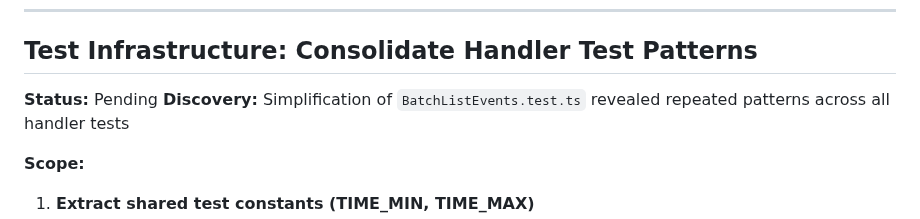
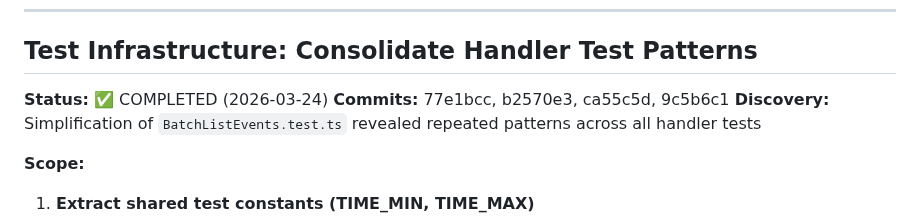
Before and after one commit to integritystudio/bot-army-google-calendar-mcp, a Markdown page: docs/BACKLOG.md, the part around the change. Drawn GitHub-style.

Commit message:
docs(backlog): mark TI consolidation item complete
All three scope items delivered:
1. TIME_MIN/TIME_MAX exported from test-configs and applied
2. makeCalendarMock() used across all handler tests (L7b)
3. sortByStartTime audited — only one file, extraction deferred

Co-Authored-By: Claude Haiku 4.5 <noreply@anthropic.com>

```diff
--- a/docs/BACKLOG.md
+++ b/docs/BACKLOG.md
@@ -1650,7 +1650,8 @@ function filterNullUndefined(obj: Record<string, any>): Record<string, any> {
 
 ## Test Infrastructure: Consolidate Handler Test Patterns
 
-**Status:** Pending
+**Status:** ✅ COMPLETED (2026-03-24)
+**Commits:** 77e1bcc, b2570e3, ca55c5d, 9c5b6c1
 **Discovery:** Simplification of `BatchListEvents.test.ts` revealed repeated patterns across all handler tests
 
 **Scope:**
```
